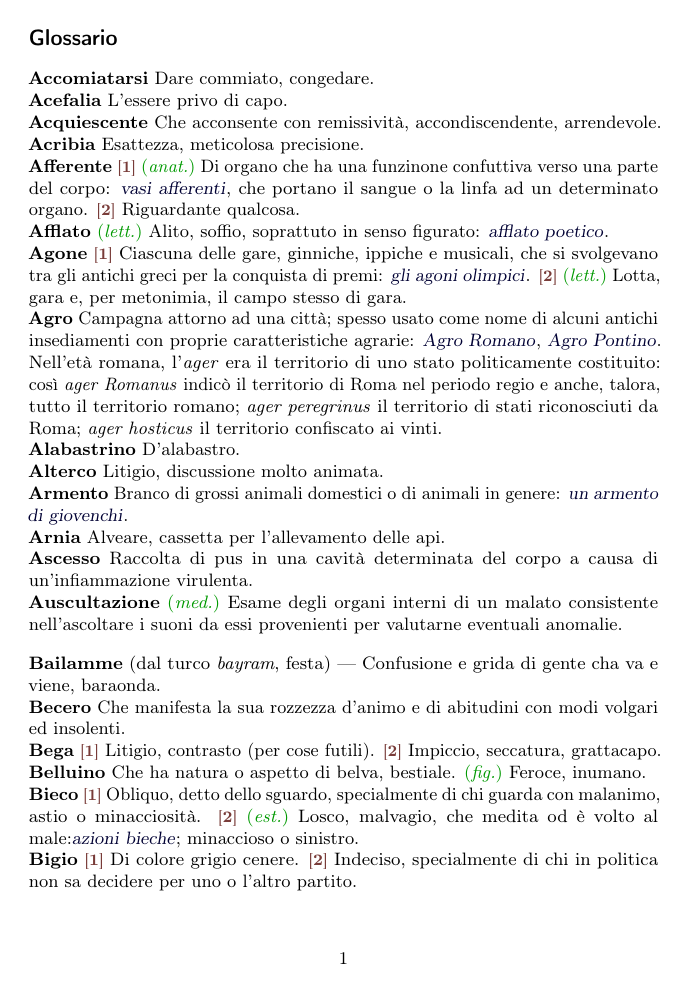
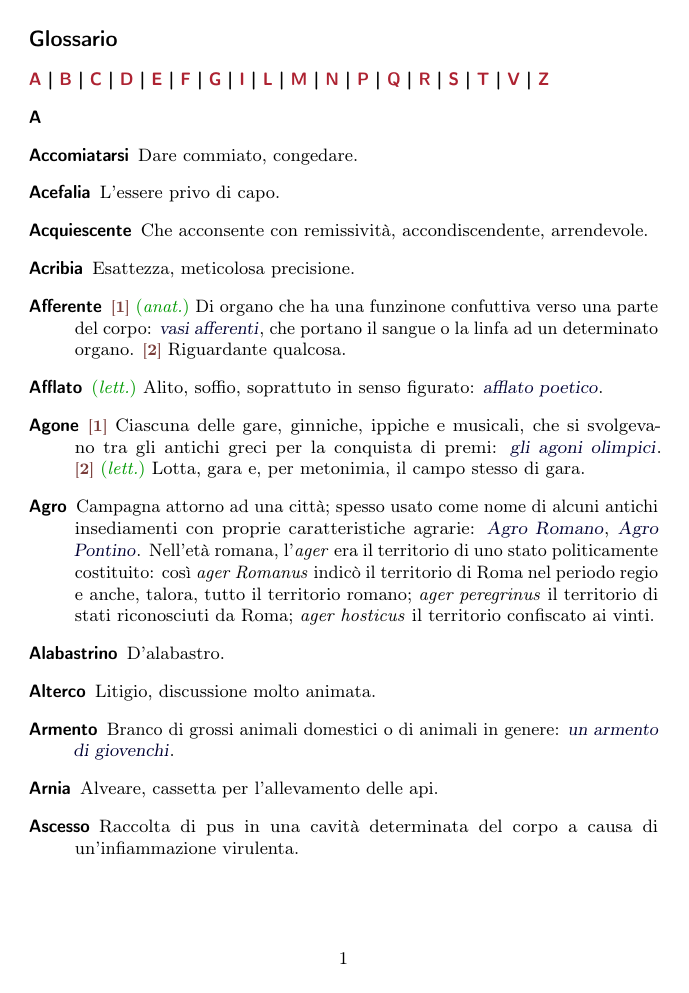
Before and after one commit to pdigiglio/dizionario, a LaTeX document (main.tex): page 1 of 8 before the commit and page 1 of 11 after it. Compiled offline with pdfLaTeX.

Commit message:
change style

```diff
--- a/main.tex
+++ b/main.tex
@@ -18,7 +18,11 @@
 \usepackage[dvipsnames]{xcolor}
 
 \usepackage{makeidx}
-\usepackage{hyperref}
+\usepackage[
+	final,
+	colorlinks=true,
+	linkcolor=Maroon,
+]{hyperref}
 \usepackage[
 	makeindex,
 	nonumberlist,%
@@ -59,12 +63,13 @@
 %\usepackage{glossary-mcols}
 %\setglossarystyle{mcolindex}
 
-%\setglossarystyle{altlist}
+%\setglossarystyle{altlistgroup}
 
 % This is ugly
 %\setglossarystyle{long4col}
 
-\setglossarystyle{tree}
+%\setglossarystyle{tree}
+\setglossarystyle{listhypergroup}
 
 %\setglossarystyle{listhypergroup}
 
```
